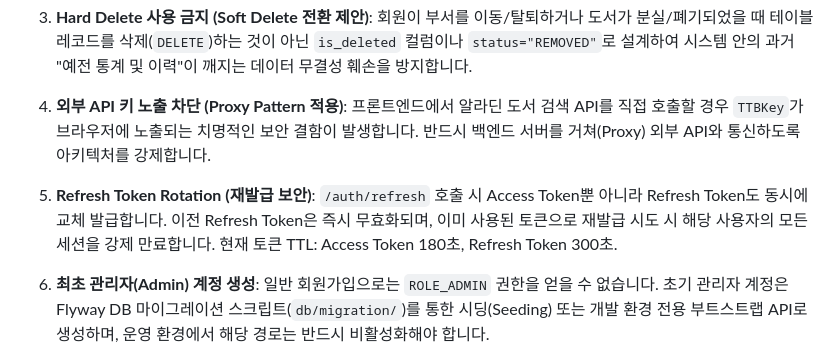
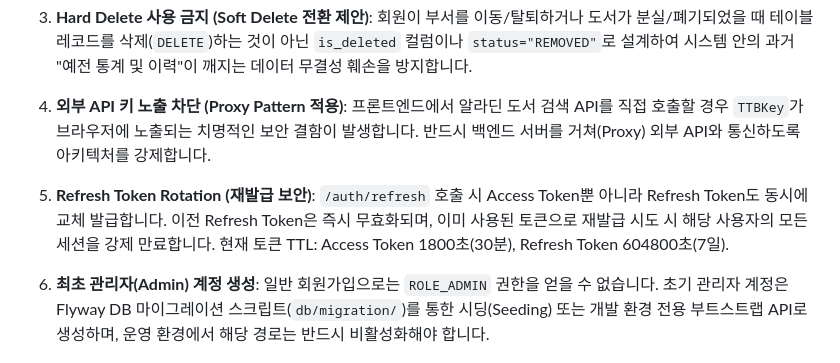
Before and after one commit to Boogieman-lab/book-management-system, a Markdown page: docs/01_requirements/requirements.md, the part around the change. Drawn GitHub-style.

Commit message:
docs: JWT 토큰 TTL 운영 부적합 값 교정 (C-07)
- requirements.md: Access Token 180s → 1800s(30분), Refresh Token 300s → 604800s(7일)
- auth_sequence.md: 로그인 시퀀스 및 토큰 생명주기 요약 TTL 값 동일하게 갱신

Co-Authored-By: Claude Sonnet 4.6 <noreply@anthropic.com>

```diff
--- a/docs/01_requirements/requirements.md
+++ b/docs/01_requirements/requirements.md
@@ -44,7 +44,7 @@
 
 4. **외부 API 키 노출 차단 (Proxy Pattern 적용)**: 프론트엔드에서 알라딘 도서 검색 API를 직접 호출할 경우 `TTBKey`가 브라우저에 노출되는 치명적인 보안 결함이 발생합니다. 반드시 백엔드 서버를 거쳐(Proxy) 외부 API와 통신하도록 아키텍처를 강제합니다.
 
-5. **Refresh Token Rotation (재발급 보안)**: `/auth/refresh` 호출 시 Access Token뿐 아니라 Refresh Token도 동시에 교체 발급합니다. 이전 Refresh Token은 즉시 무효화되며, 이미 사용된 토큰으로 재발급 시도 시 해당 사용자의 모든 세션을 강제 만료합니다. 현재 토큰 TTL: Access Token 180초, Refresh Token 300초.
+5. **Refresh Token Rotation (재발급 보안)**: `/auth/refresh` 호출 시 Access Token뿐 아니라 Refresh Token도 동시에 교체 발급합니다. 이전 Refresh Token은 즉시 무효화되며, 이미 사용된 토큰으로 재발급 시도 시 해당 사용자의 모든 세션을 강제 만료합니다. 현재 토큰 TTL: Access Token 1800초(30분), Refresh Token 604800초(7일).
 
 6. **최초 관리자(Admin) 계정 생성**: 일반 회원가입으로는 `ROLE_ADMIN` 권한을 얻을 수 없습니다. 초기 관리자 계정은 Flyway DB 마이그레이션 스크립트(`db/migration/`)를 통한 시딩(Seeding) 또는 개발 환경 전용 부트스트랩 API로 생성하며, 운영 환경에서 해당 경로는 반드시 비활성화해야 합니다.
 
```
Also changed, not shown: 1 other file.
